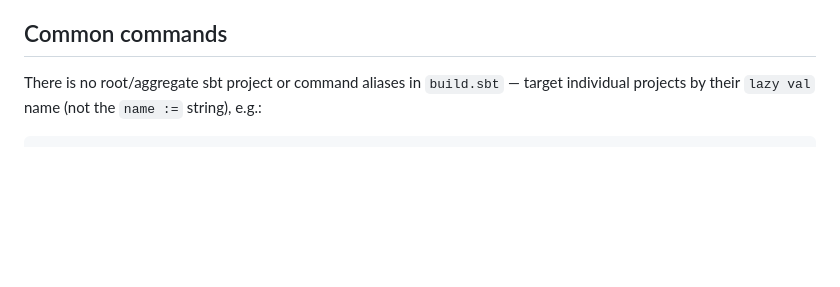
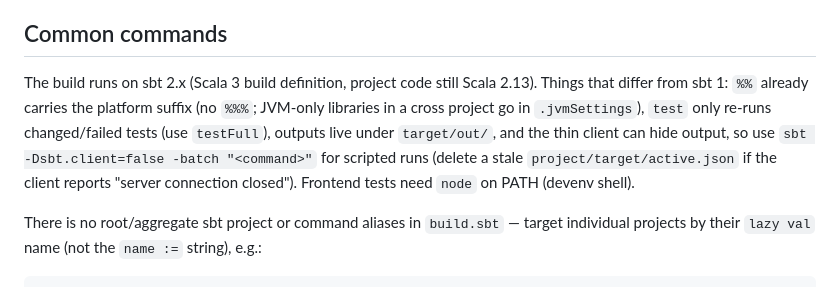
Before and after one commit to MirkoManojlovic/togger, a Markdown page: CLAUDE.md, the part around the change. Rendered like a GitHub page; blank space fills up the shorter version.

Commit message:
docs(project): add sbt 2 upgrade plan and notes
Co-Authored-By: Claude Sonnet 5.5 <noreply@anthropic.com>

```diff
--- a/CLAUDE.md
+++ b/CLAUDE.md
@@ -23,6 +23,13 @@ known tables before and after each test, so specs in `b-auth-app-core` run with
 (shared DB, avoids cross-test interference).
 
 ## Common commands
+
+The build runs on sbt 2.x (Scala 3 build definition, project code still Scala 2.13). Things that differ from sbt 1:
+`%%` already carries the platform suffix (no `%%%`; JVM-only libraries in a cross project go in `.jvmSettings`),
+`test` only re-runs changed/failed tests (use `testFull`), outputs live under `target/out/`, and the thin client can
+hide output, so use `sbt -Dsbt.client=false -batch "<command>"` for scripted runs (delete a stale
+`project/target/active.json` if the client reports "server connection closed"). Frontend tests need `node` on PATH
+(devenv shell).
 
 There is no root/aggregate sbt project or command aliases in `build.sbt` — target individual projects by their
 `lazy val` name (not the `name :=` string), e.g.:
```
